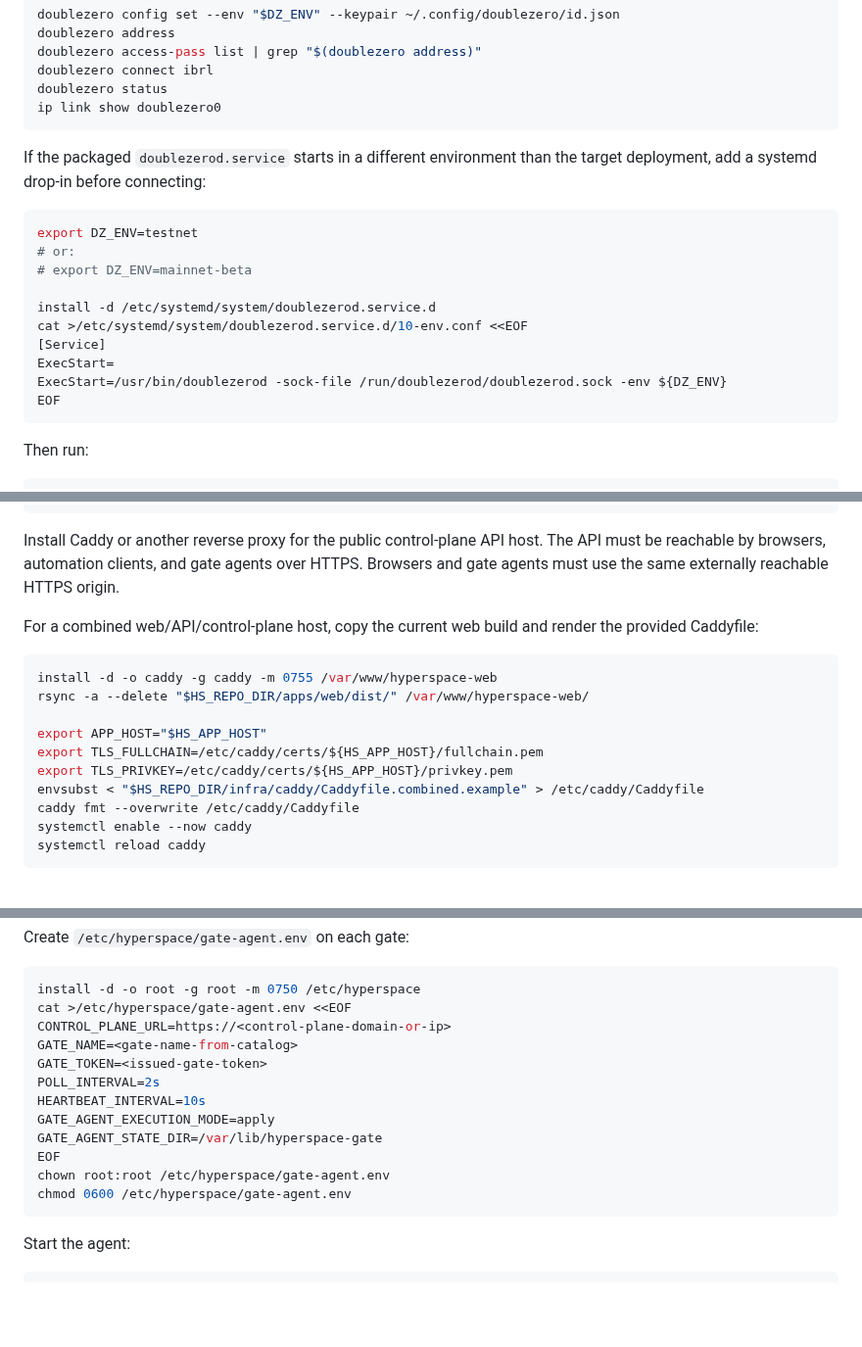
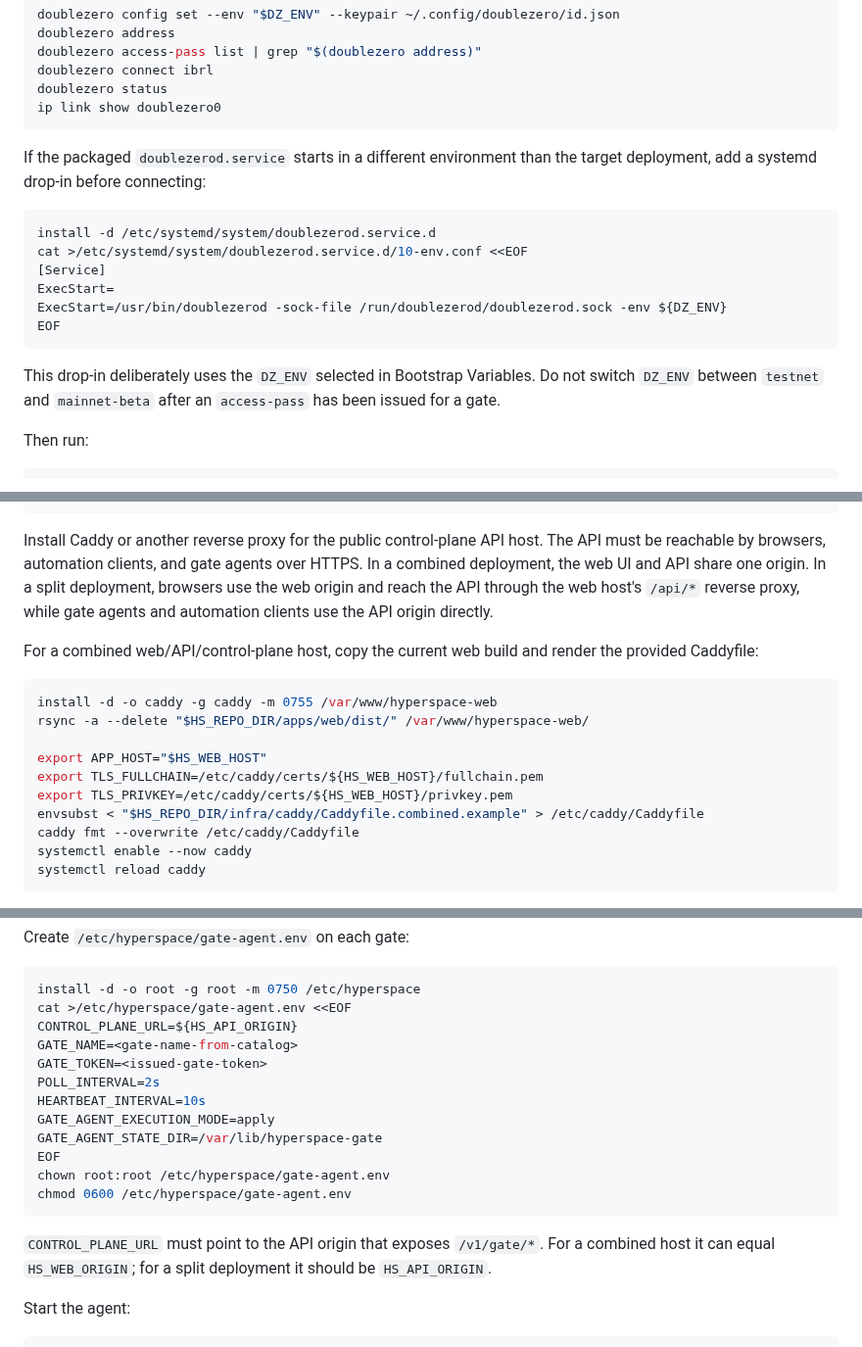
Before and after one commit to hyperspace-zone/2z-wireguard-vpn, a Markdown page: docs/runbooks/deployment.md, 3 parts joined by grey strips. Shown at 98% size. GitHub-like rendering; blank space fills up the shorter version.

````diff
--- a/docs/runbooks/deployment.md
+++ b/docs/runbooks/deployment.md
@@ -316,10 +320,6 @@ If the packaged `doublezerod.service` starts in a different environment than
 the target deployment, add a systemd drop-in before connecting:
 
 ```bash
-export DZ_ENV=testnet
-# or:
-# export DZ_ENV=mainnet-beta
-
 install -d /etc/systemd/system/doublezerod.service.d
 cat >/etc/systemd/system/doublezerod.service.d/10-env.conf <<EOF
 [Service]
@@ -327,6 +327,10 @@ ExecStart=
 ExecStart=/usr/bin/doublezerod -sock-file /run/doublezerod/doublezerod.sock -env ${DZ_ENV}
 EOF
 ```
+
+This drop-in deliberately uses the `DZ_ENV` selected in Bootstrap Variables.
+Do not switch `DZ_ENV` between `testnet` and `mainnet-beta` after an
+`access-pass` has been issued for a gate.
 
 Then run:
 
@@ -516,8 +520,10 @@ systemctl status --no-pager hyperspace-control-plane-worker
 
 Install Caddy or another reverse proxy for the public control-plane API host.
 The API must be reachable by browsers, automation clients, and gate agents over
-HTTPS. Browsers and gate agents must use the same externally reachable HTTPS
-origin.
+HTTPS. In a combined deployment, the web UI and API share one origin. In a split
+deployment, browsers use the web origin and reach the API through the web
+host's `/api/*` reverse proxy, while gate agents and automation clients use the
+API origin directly.
 
 For a combined web/API/control-plane host, copy the current web build and render
 the provided Caddyfile:
@@ -526,9 +532,9 @@ the provided Caddyfile:
 install -d -o caddy -g caddy -m 0755 /var/www/hyperspace-web
 rsync -a --delete "$HS_REPO_DIR/apps/web/dist/" /var/www/hyperspace-web/
 
-export APP_HOST="$HS_APP_HOST"
-export TLS_FULLCHAIN=/etc/caddy/certs/${HS_APP_HOST}/fullchain.pem
-export TLS_PRIVKEY=/etc/caddy/certs/${HS_APP_HOST}/privkey.pem
+export APP_HOST="$HS_WEB_HOST"
+export TLS_FULLCHAIN=/etc/caddy/certs/${HS_WEB_HOST}/fullchain.pem
+export TLS_PRIVKEY=/etc/caddy/certs/${HS_WEB_HOST}/privkey.pem
 envsubst < "$HS_REPO_DIR/infra/caddy/Caddyfile.combined.example" > /etc/caddy/Caddyfile
 caddy fmt --overwrite /etc/caddy/Caddyfile
 systemctl enable --now caddy
@@ -640,7 +646,7 @@ Create `/etc/hyperspace/gate-agent.env` on each gate:
 ```bash
 install -d -o root -g root -m 0750 /etc/hyperspace
 cat >/etc/hyperspace/gate-agent.env <<EOF
-CONTROL_PLANE_URL=https://<control-plane-domain-or-ip>
+CONTROL_PLANE_URL=${HS_API_ORIGIN}
 GATE_NAME=<gate-name-from-catalog>
 GATE_TOKEN=<issued-gate-token>
 POLL_INTERVAL=2s
@@ -651,6 +657,10 @@ EOF
 chown root:root /etc/hyperspace/gate-agent.env
 chmod 0600 /etc/hyperspace/gate-agent.env
 ```
+
+`CONTROL_PLANE_URL` must point to the API origin that exposes `/v1/gate/*`.
+For a combined host it can equal `HS_WEB_ORIGIN`; for a split deployment it
+should be `HS_API_ORIGIN`.
 
 Start the agent:
 
````
Also changed, not shown: other parts of docs/runbooks/deployment.md (+34 -17 lines), docs/runbooks/milestone1-integration-validation.md (+2 -1 lines).
